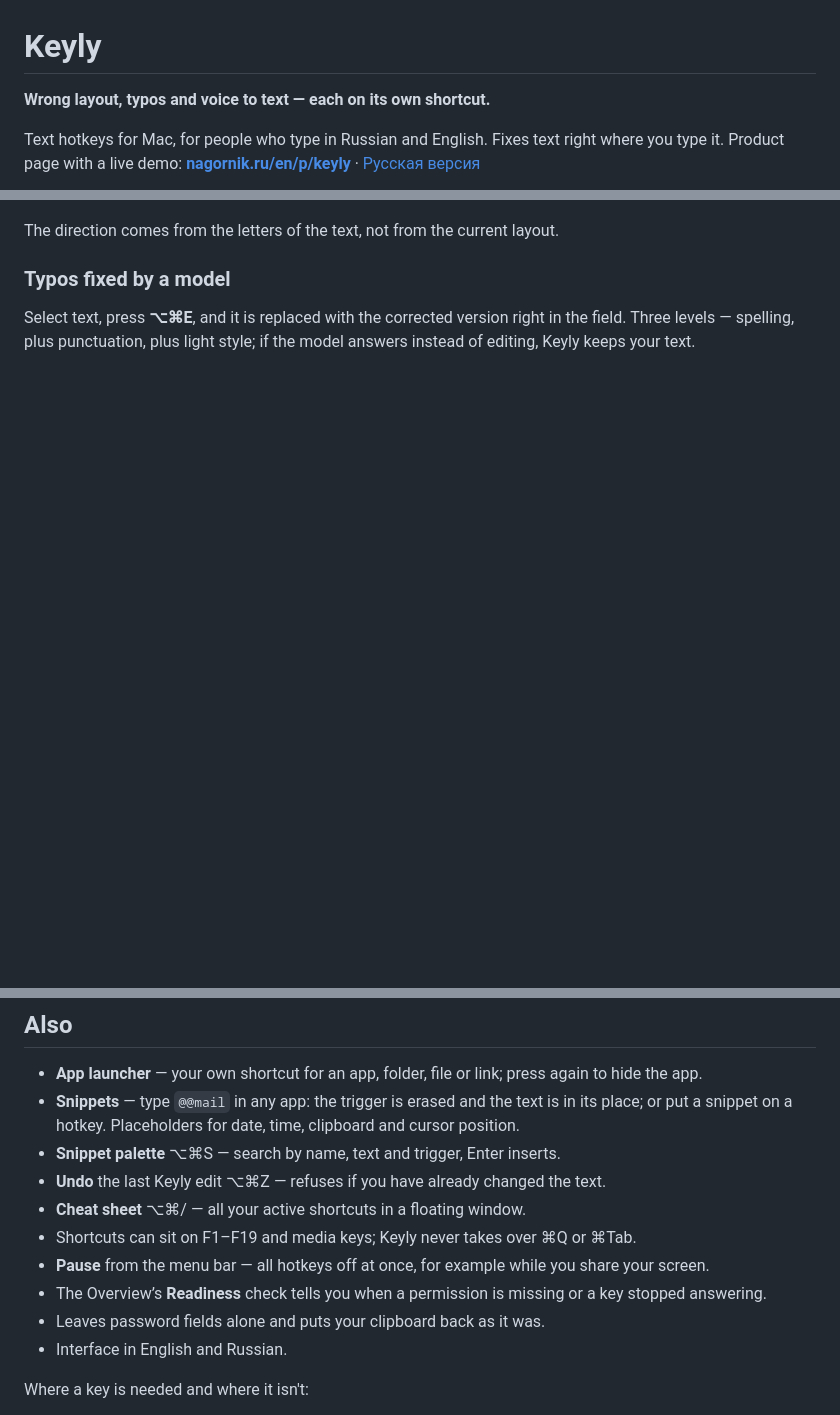
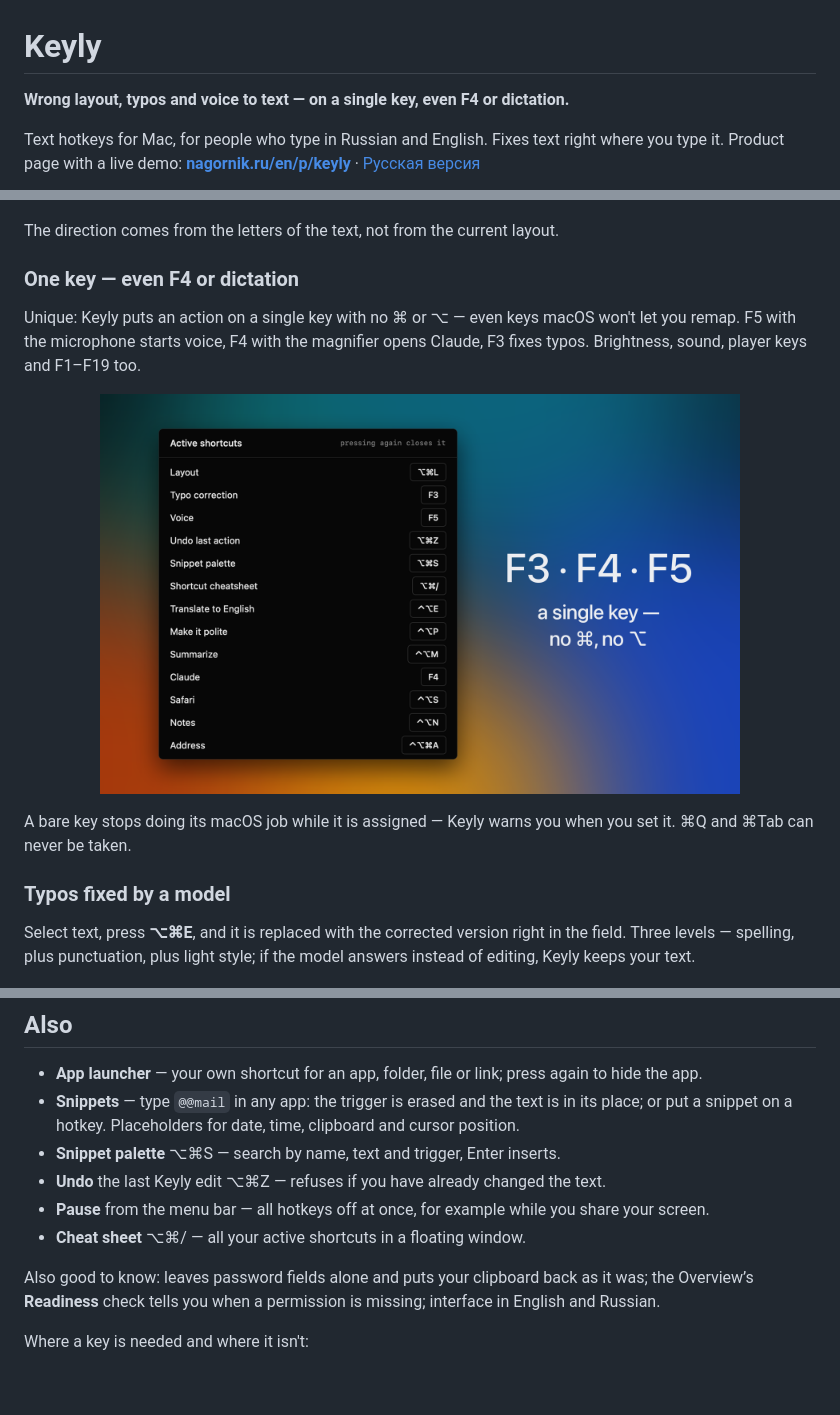
Before and after one commit to nagornik-icloud/keyly, a Markdown page: README.md, 3 parts joined by grey strips. Drawn GitHub-style; pictures changed too: docs/screenshots/fklavishi.png (added); blank space fills up the shorter version.

```diff
--- a/README.md
+++ b/README.md
@@ -1,6 +1,6 @@
 # Keyly
 
-**Wrong layout, typos and voice to text — each on its own shortcut.**
+**Wrong layout, typos and voice to text — on a single key, even F4 or dictation.**
 
 Text hotkeys for Mac, for people who type in Russian and English. Fixes text right where you type it. Product page with a live demo: **[nagornik.ru/en/p/keyly](https://nagornik.ru/en/p/keyly)** · [Русская версия](README.ru.md)
 
@@ -37,6 +37,16 @@ Typed “Ghbdtn” instead of “Привет”? Press **⌥⌘L** — the word
 </p>
 
 The direction comes from the letters of the text, not from the current layout.
+
+### One key — even F4 or dictation
+
+Unique: Keyly puts an action on a single key with no ⌘ or ⌥ — even keys macOS won't let you remap. F5 with the microphone starts voice, F4 with the magnifier opens Claude, F3 fixes typos. Brightness, sound, player keys and F1–F19 too.
+
+<p align="center">
+  <img src="docs/screenshots/fklavishi.png" width="640" alt="Keyly cheat sheet “Active shortcuts”: typo fix on F3, voice on F5, Claude on F4 — a single key, no ⌘ or ⌥">
+</p>
+
+A bare key stops doing its macOS job while it is assigned — Keyly warns you when you set it. ⌘Q and ⌘Tab can never be taken.
 
 ### Typos fixed by a model
 
@@ -77,12 +87,10 @@ Each command has its own key and model, and a **Run** button to try it.
 - **Snippets** — type `@@mail` in any app: the trigger is erased and the text is in its place; or put a snippet on a hotkey. Placeholders for date, time, clipboard and cursor position.
 - **Snippet palette** ⌥⌘S — search by name, text and trigger, Enter inserts.
 - **Undo** the last Keyly edit ⌥⌘Z — refuses if you have already changed the text.
+- **Pause** from the menu bar — all hotkeys off at once, for example while you share your screen.
 - **Cheat sheet** ⌥⌘/ — all your active shortcuts in a floating window.
-- Shortcuts can sit on F1–F19 and media keys; Keyly never takes over ⌘Q or ⌘Tab.
-- **Pause** from the menu bar — all hotkeys off at once, for example while you share your screen.
-- The Overview’s **Readiness** check tells you when a permission is missing or a key stopped answering.
-- Leaves password fields alone and puts your clipboard back as it was.
-- Interface in English and Russian.
+
+Also good to know: leaves password fields alone and puts your clipboard back as it was; the Overview’s **Readiness** check tells you when a permission is missing; interface in English and Russian.
 
 Where a key is needed and where it isn't:
 
```
Also changed, not shown: README.ru.md (+14 -6 lines), docs/screenshots/fklavishi-ru.png (added), 1 other file.
